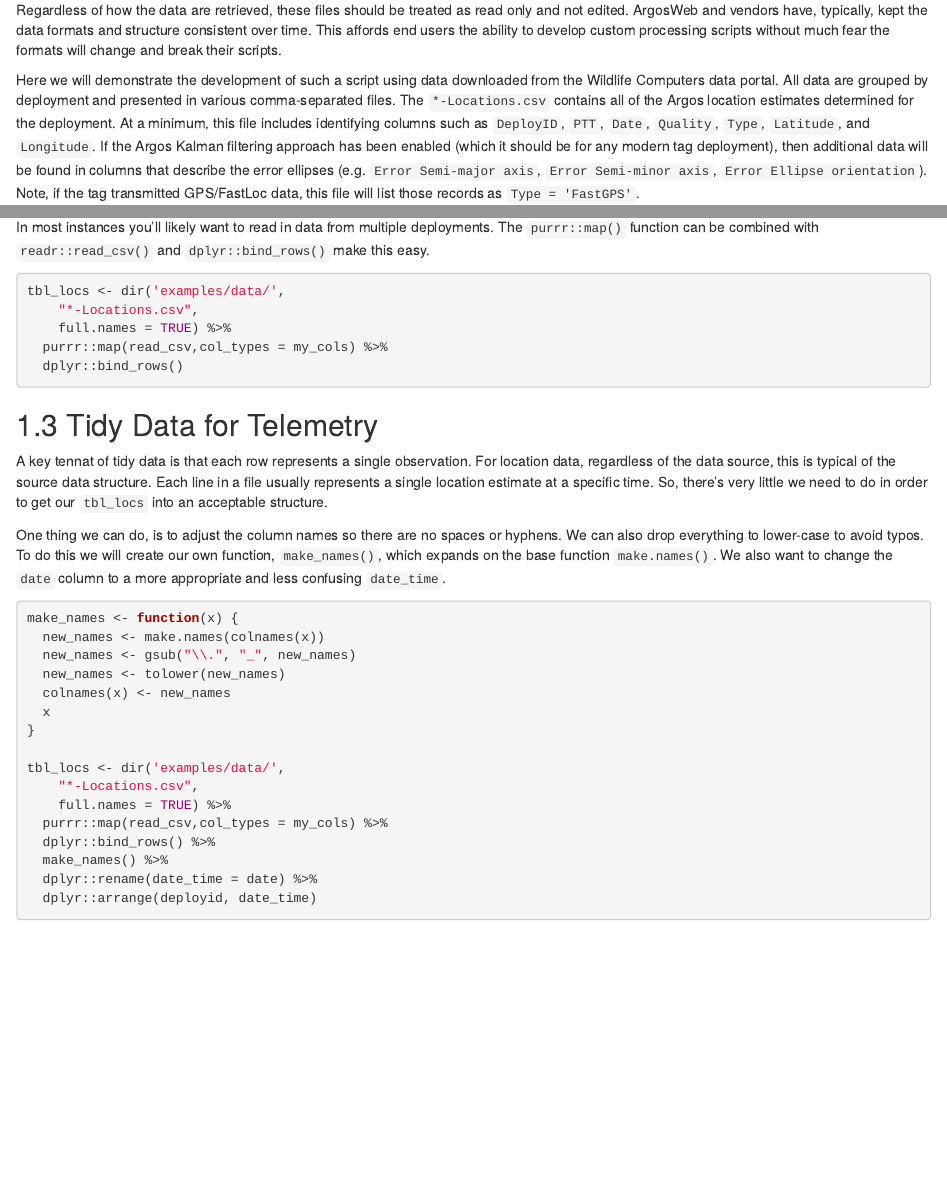
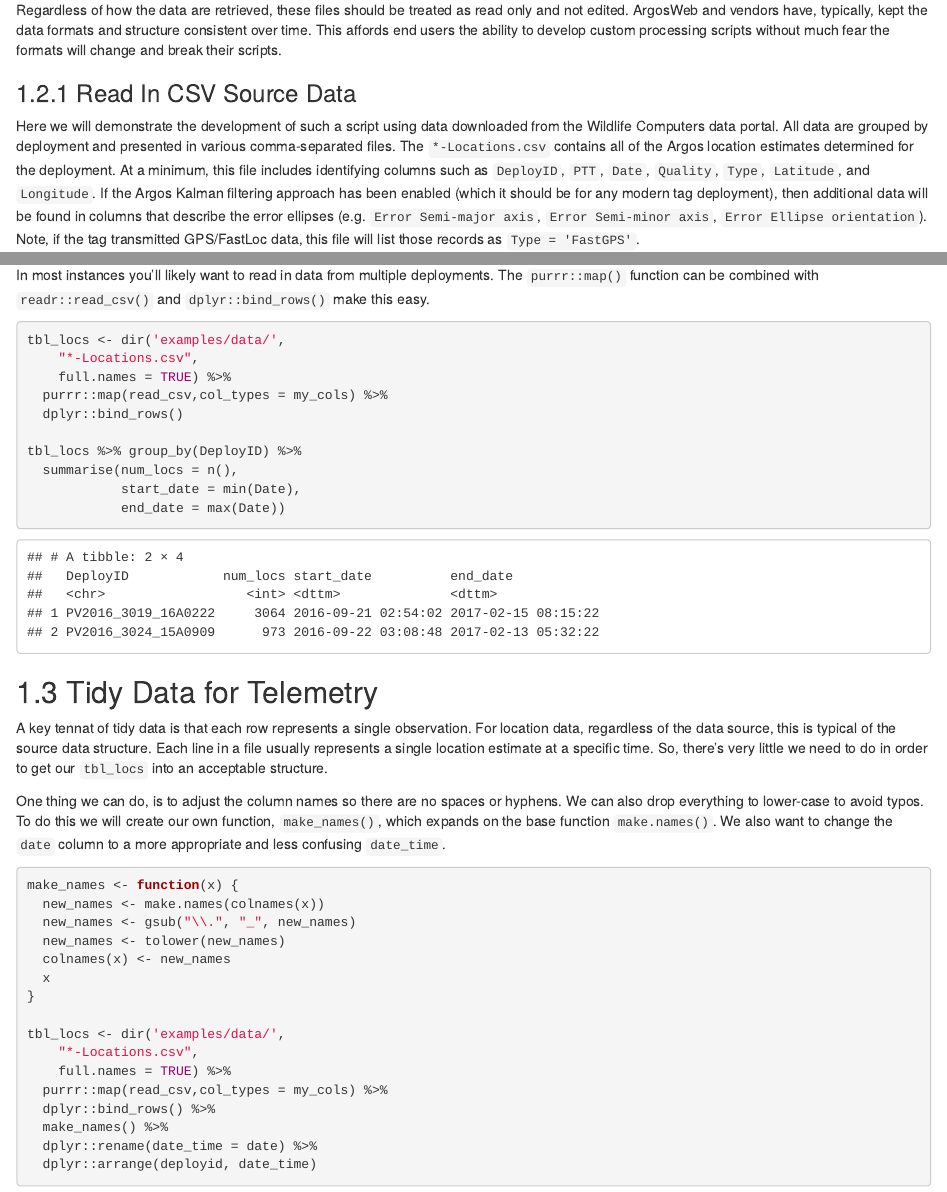
Before and after one commit to jmlondon/crawl-workshop, an R Markdown document (crawl-practical.Rmd): the page in a window 1100 px wide, from 1630 px down, and a second part further down, joined at a grey line. Rendered offline with R 4.5, knitr and Pandoc, with nearby package versions; drawn as R Markdown's standard HTML page in place of the format the file asks for.

Commit message:
ADD SUMMARY OF tbl_locs FOR BOTH IDs

````diff
--- a/crawl-practical.Rmd
+++ b/crawl-practical.Rmd
@@ -121,6 +121,8 @@ and structure consistent over time. This affords end users the ability to develo
 custom processing scripts without much fear the formats will change and break
 their scripts.
 
+### Read In CSV Source Data
+
 Here we will demonstrate the development of such a script using data downloaded
 from the Wildlife Computers data portal. All data are grouped by deployment and
 presented in various comma-separated files. The `*-Locations.csv` contains all
@@ -202,6 +204,11 @@ tbl_locs <- dir('examples/data/',
     full.names = TRUE) %>%
   purrr::map(read_csv,col_types = my_cols) %>%
   dplyr::bind_rows()
+
+tbl_locs %>% group_by(DeployID) %>%
+  summarise(num_locs = n(),
+            start_date = min(Date),
+            end_date = max(Date))
 ```
 
 ## Tidy Data for Telemetry
````
